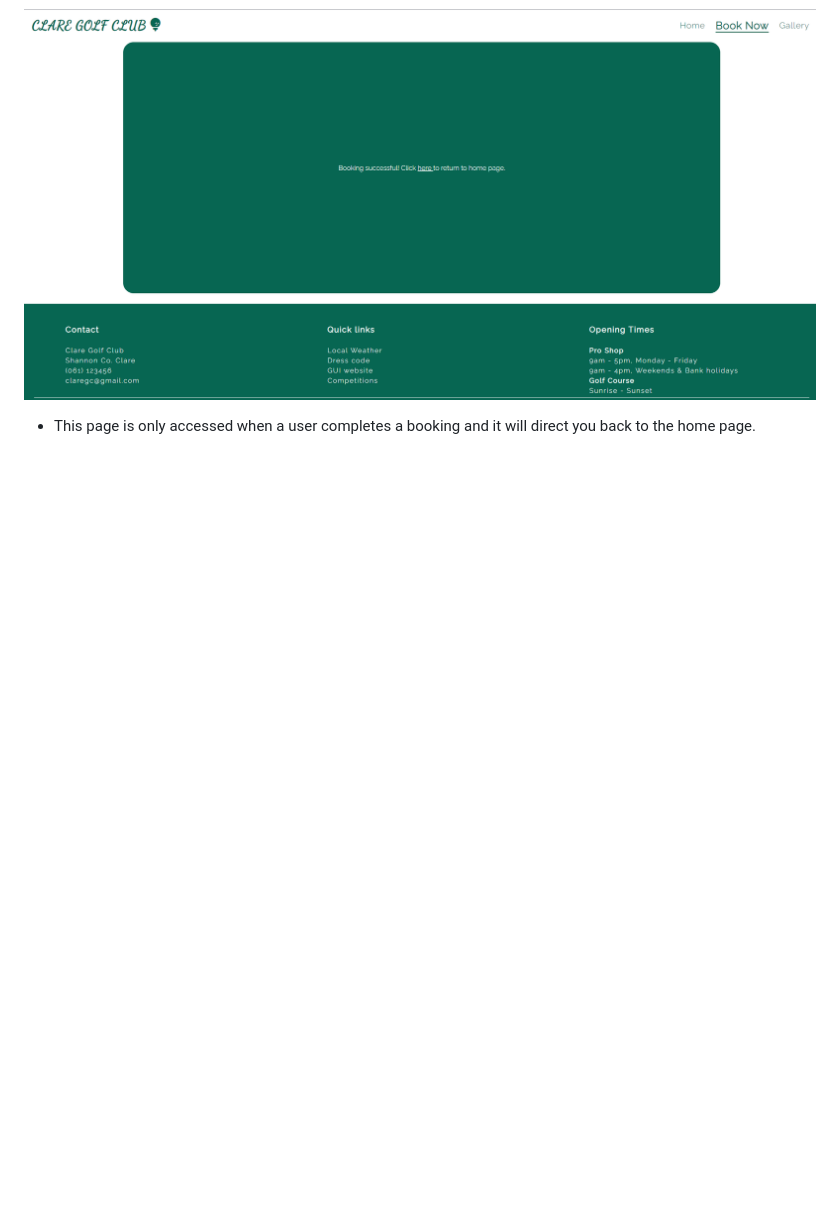
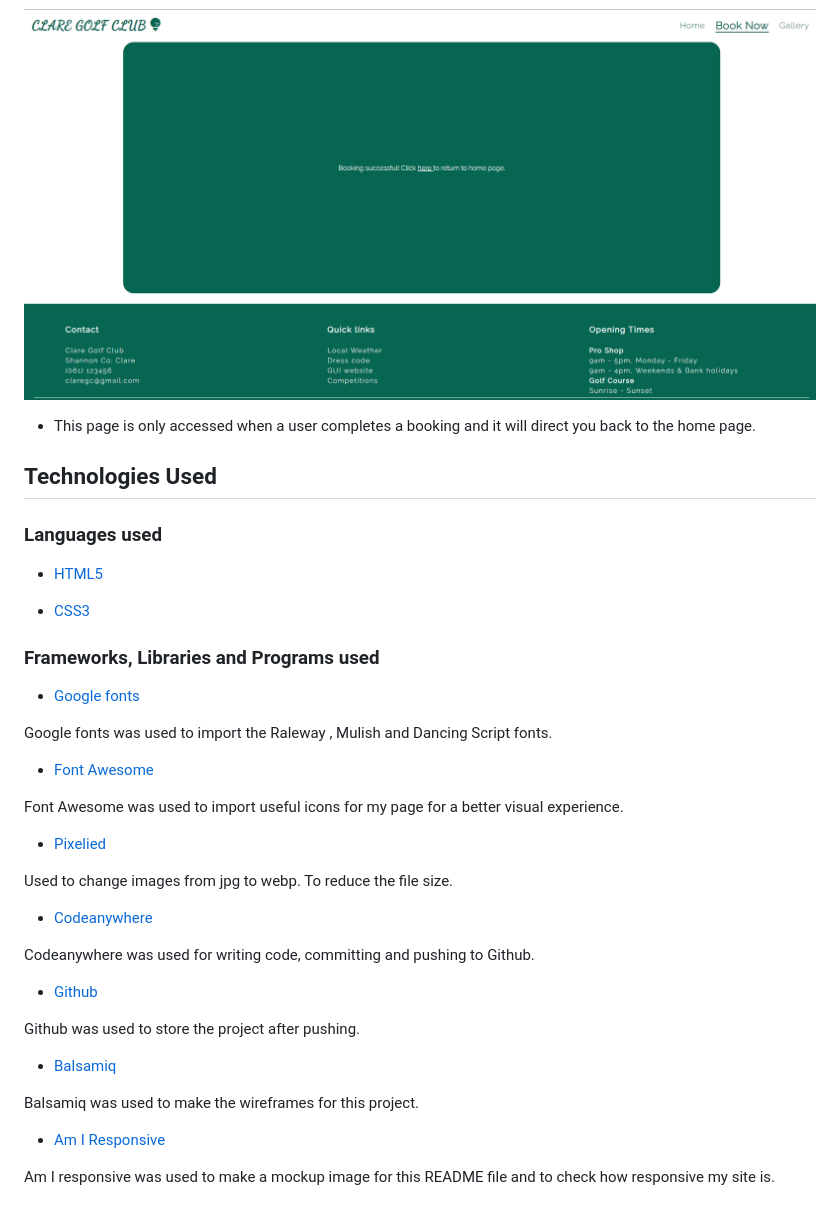
Before and after one commit to JKirkby95/Portfolio-1, a Markdown page: README.md, the part around the change. Rendered like a GitHub page; blank space fills up the shorter version.

Commit message:
add frameworks section

```diff
--- a/README.md
+++ b/README.md
@@ -135,3 +135,41 @@ The hero image is probably the first thing a customer would notice when visiting
 ![booking successful page](./assets/images/booking_successful.png)
 
 - This page is only accessed when a user completes a booking and it will direct you back to the home page.
+
+## Technologies Used
+
+### Languages used
+
+- [HTML5](https://en.wikipedia.org/wiki/HTML5)
+
+- [CSS3](https://en.wikipedia.org/wiki/CSS)
+
+### Frameworks, Libraries and Programs used
+
+- [Google fonts](https://fonts.google.com/)
+
+Google fonts was used to import the Raleway , Mulish and Dancing Script fonts.
+
+- [Font Awesome](https://fontawesome.com/)
+
+Font Awesome was used to import useful icons for my page for a better visual experience.
+
+- [Pixelied](https://pixelied.com/)
+
+Used to change images from jpg to webp. To reduce the file size.
+
+- [Codeanywhere](https://app.codeanywhere.com/)
+
+Codeanywhere was used for writing code, committing and pushing to Github.
+
+- [Github](https://github.com/)
+
+Github was used to store the project after pushing.
+
+- [Balsamiq](https://balsamiq.com/)
+
+Balsamiq was used to make the wireframes for this project.
+
+- [Am I Responsive](https://ui.dev/amiresponsive)
+
+Am I responsive was used to make a mockup image for this README file and to check how responsive my site is.
```
